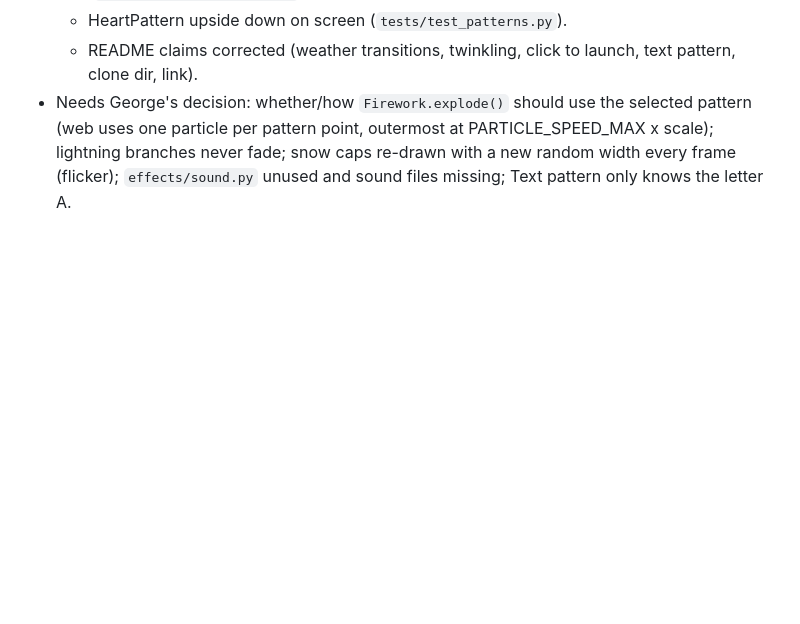
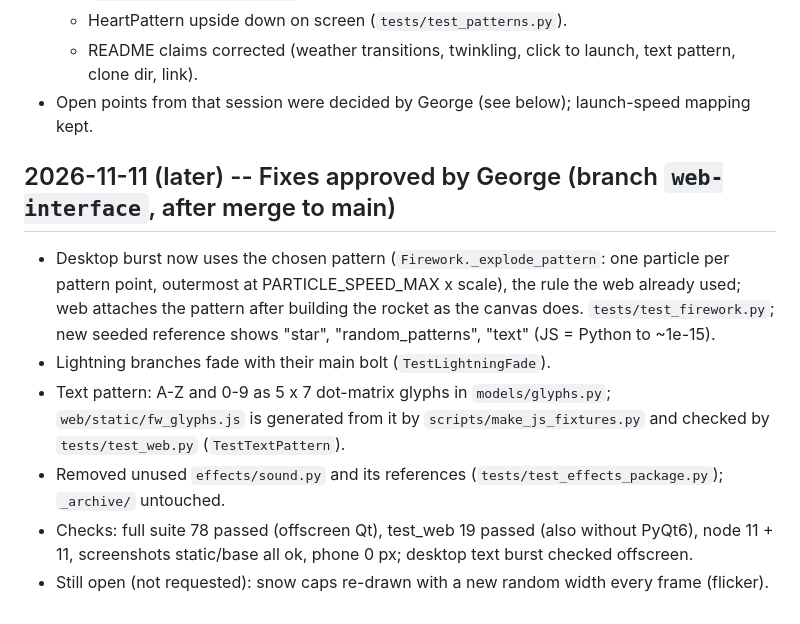
Before and after one commit to gddickinson/fireworks, a Markdown page: SESSION_LOG.md, the part around the change. Rendered like a GitHub page; blank space fills up the shorter version.

Commit message:
Session log for the approved fixes; refreshed screenshots
Co-Authored-By: Claude Opus 5.5 <noreply@anthropic.com>

```diff
--- a/SESSION_LOG.md
+++ b/SESSION_LOG.md
@@ -17,7 +17,17 @@
   - Mountains drawn in the pen's white instead of their blue-grey (`tests/test_backgrounds.py`).
   - HeartPattern upside down on screen (`tests/test_patterns.py`).
   - README claims corrected (weather transitions, twinkling, click to launch, text pattern, clone dir, link).
-- Needs George's decision: whether/how `Firework.explode()` should use the selected pattern (web uses one particle
-  per pattern point, outermost at PARTICLE_SPEED_MAX x scale); lightning branches never fade; snow caps re-drawn
-  with a new random width every frame (flicker); `effects/sound.py` unused and sound files missing; Text pattern
-  only knows the letter A.
+- Open points from that session were decided by George (see below); launch-speed mapping kept.
+
+## 2026-11-11 (later) -- Fixes approved by George (branch `web-interface`, after merge to main)
+- Desktop burst now uses the chosen pattern (`Firework._explode_pattern`: one particle per pattern point,
+  outermost at PARTICLE_SPEED_MAX x scale), the rule the web already used; web attaches the pattern after
+  building the rocket as the canvas does. `tests/test_firework.py`; new seeded reference shows "star",
+  "random_patterns", "text" (JS = Python to ~1e-15).
+- Lightning branches fade with their main bolt (`TestLightningFade`).
+- Text pattern: A-Z and 0-9 as 5 x 7 dot-matrix glyphs in `models/glyphs.py`; `web/static/fw_glyphs.js` is
+  generated from it by `scripts/make_js_fixtures.py` and checked by `tests/test_web.py` (`TestTextPattern`).
+- Removed unused `effects/sound.py` and its references (`tests/test_effects_package.py`); `_archive/` untouched.
+- Checks: full suite 78 passed (offscreen Qt), test_web 19 passed (also without PyQt6), node 11 + 11,
+  screenshots static/base all ok, phone 0 px; desktop text burst checked offscreen.
+- Still open (not requested): snow caps re-drawn with a new random width every frame (flicker).
```
Also changed, not shown: docs/img/patterns.png, docs/img/verify.png.
